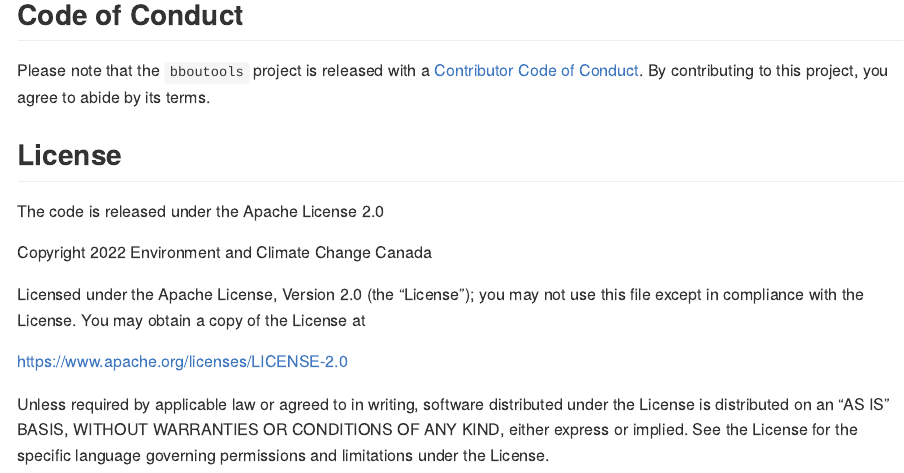
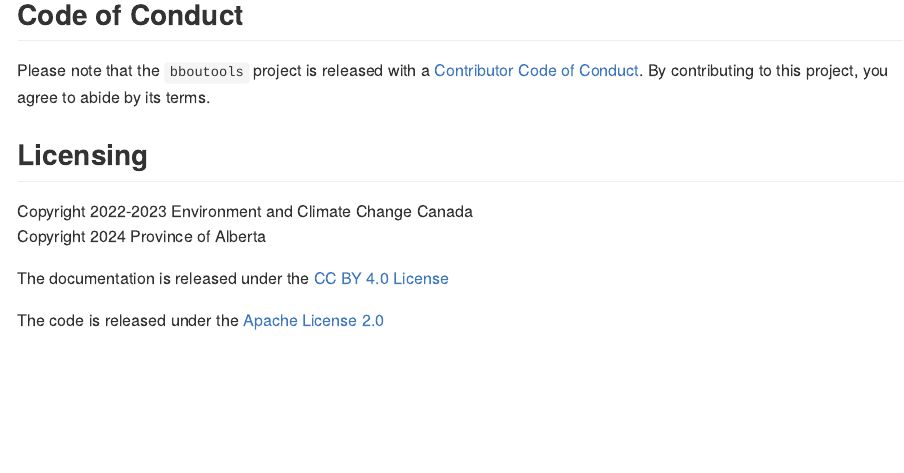
Before and after one commit to poissonconsulting/bboutools, an R Markdown document (README.Rmd): the page in a window 1100 px wide, from 3820 px down. Rendered offline with R 4.5, knitr and Pandoc, with nearby package versions; some code elsewhere in the file could not run offline; badge pictures from the web are left out; common packages that the code uses without loading them are loaded.

Commit message:
add licensing function

````diff
--- /dev/null
+++ b/R/licensing.R
@@ -0,0 +1,34 @@
+# Copyright 2022-2023 Environment and Climate Change Canada
+# Copyright 2024 Province of Alberta
+#
+# Licensed under the Apache License, Version 2.0 (the "License");
+# you may not use this file except in compliance with the License.
+# You may obtain a copy of the License at
+#
+# http://www.apache.org/licenses/LICENSE-2.0
+#
+# Unless required by applicable law or agreed to in writing, software
+# distributed under the License is distributed on an "AS IS" BASIS,
+# WITHOUT WARRANTIES OR CONDITIONS OF ANY KIND, either express or implied.
+# See the License for the specific language governing permissions and
+# limitations under the License.
+
+#' Licensing Markdown
+#'
+#' A string of markdown code indicating the licensing of the code
+#' and documentation
+#' @export
+#' @examples
+#' licensing_md()
+licensing_md <- function() {
+  "## Licensing
+  Copyright 2022-2023 Environment and Climate Change Canada\\
+  Copyright 2024 Province of Alberta\\
+
+  The documentation is released under the
+  [CC BY 4.0 License](https://creativecommons.org/licenses/by/4.0/)
+
+  The code is released under the
+  [Apache License 2.0](https://www.apache.org/licenses/LICENSE-2.0)
+"
+}
--- a/README.Rmd
+++ b/README.Rmd
@@ -139,20 +139,6 @@ Please report any [issues](https://github.com/poissonconsulting/bboutools/issues
 
 Please note that the `bboutools` project is released with a [Contributor Code of Conduct](https://poissonconsulting.github.io/bboutools/CODE_OF_CONDUCT.html). By contributing to this project, you agree to abide by its terms.
 
-## License
-
-The code is released under the Apache License 2.0
-
-Copyright 2022 Environment and Climate Change Canada
-
-Licensed under the Apache License, Version 2.0 (the "License");
-you may not use this file except in compliance with the License.
-You may obtain a copy of the License at
-
-https://www.apache.org/licenses/LICENSE-2.0
-
-Unless required by applicable law or agreed to in writing, software
-distributed under the License is distributed on an "AS IS" BASIS,
-WITHOUT WARRANTIES OR CONDITIONS OF ANY KIND, either express or implied.
-See the License for the specific language governing permissions and
-limitations under the License.
+```{r, results = "asis", echo = FALSE}
+cat(licensing_md())
+```
````
Also changed, not shown: README.md, 2 other files.
